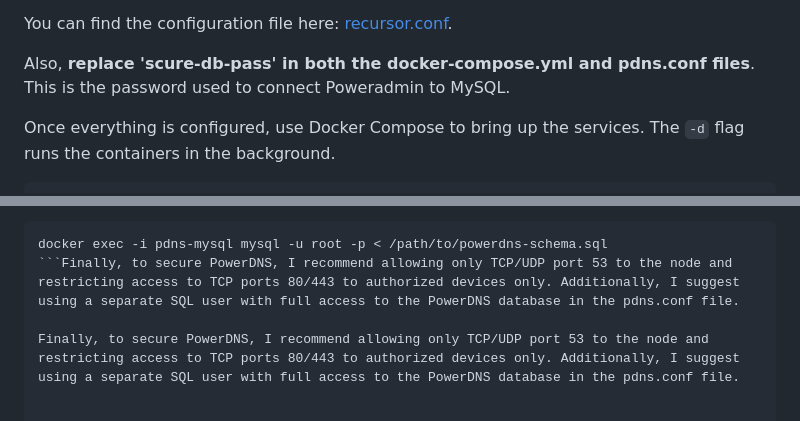
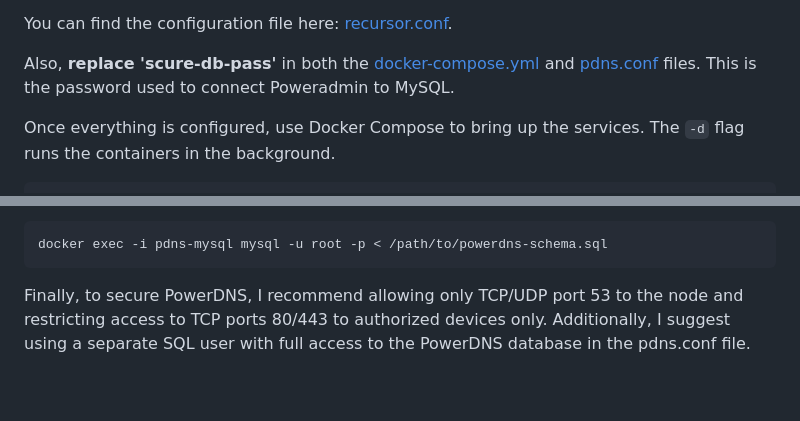
Before and after one commit to amirhne/powerdns-poweradmin-docker-compose, a Markdown page: README.md, 2 parts joined by grey strips. GitHub-like rendering; blank space fills up the shorter version.

````diff
--- a/README.md
+++ b/README.md
@@ -28,7 +28,7 @@ Customize the recursor.conf file to suit your zone configuration, ensuring not t
 You can find the configuration file here:
 [recursor.conf](https://github.com/amirhne/powerdns-poweradmin-docker-compose/blob/main/recursor/recursor.conf).
 
-Also, **replace 'scure-db-pass' in both the docker-compose.yml and pdns.conf files**. This is the password used to connect Poweradmin to MySQL.
+Also, **replace 'scure-db-pass'** in both the [docker-compose.yml](https://github.com/amirhne/powerdns-poweradmin-docker-compose/blob/main/docker-compose.yml) and [pdns.conf](https://github.com/amirhne/powerdns-poweradmin-docker-compose/blob/main/auth/pdns.conf) files. This is the password used to connect Poweradmin to MySQL.
 
 Once everything is configured, use Docker Compose to bring up the services. The `-d` flag runs the containers in the background.
 ```
@@ -51,6 +51,6 @@ After completing the setup wizard:
 
 ```
 docker exec -i pdns-mysql mysql -u root -p < /path/to/powerdns-schema.sql
-```Finally, to secure PowerDNS, I recommend allowing only TCP/UDP port 53 to the node and restricting access to TCP ports 80/443 to authorized devices only. Additionally, I suggest using a separate SQL user with full access to the PowerDNS database in the pdns.conf file.
+```
 
 Finally, to secure PowerDNS, I recommend allowing only TCP/UDP port 53 to the node and restricting access to TCP ports 80/443 to authorized devices only. Additionally, I suggest using a separate SQL user with full access to the PowerDNS database in the pdns.conf file.
````
